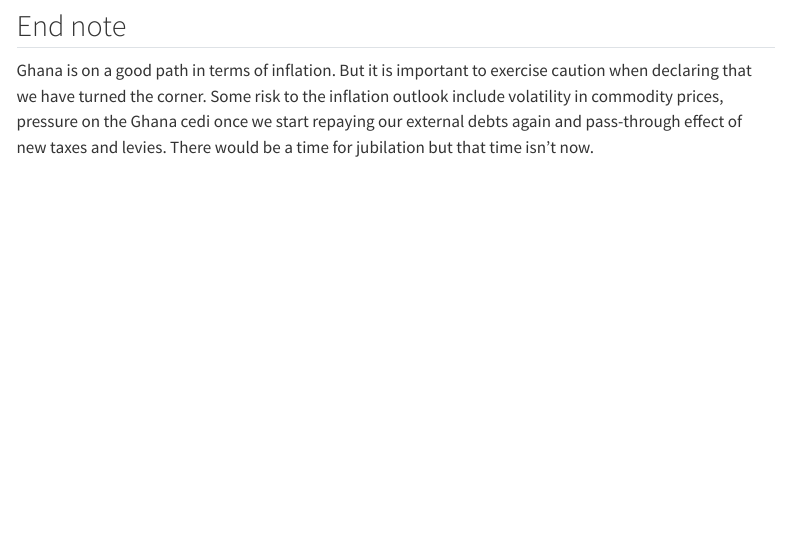
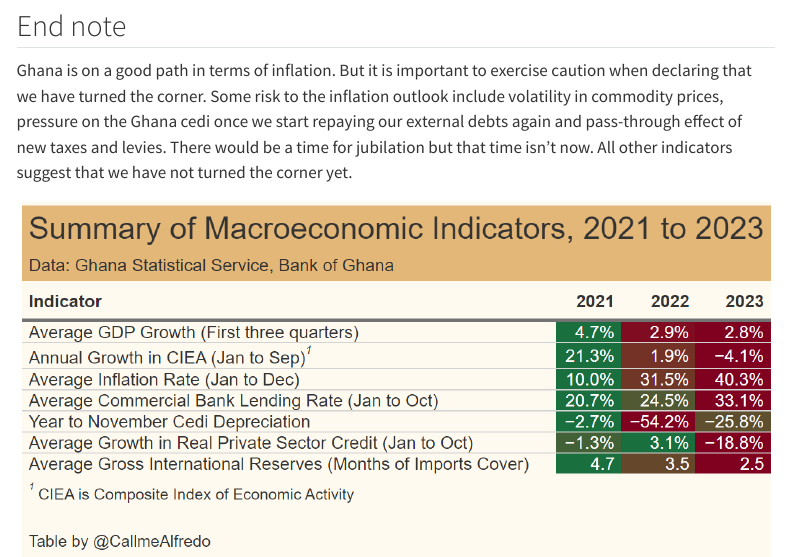
Before and after one commit to aappiah17/personal_blog, a Quarto document (posts/2024-01-10-ghana-is-on-disinflation-path-but-not-turned-corner-yet/index.qmd): the page in a window 1100 px wide, from 3410 px down. Rendered offline with R 4.5, knitr and Pandoc in place of Quarto, with nearby package versions; menus at the side of the page are left out.

Commit message:
update inf post

```diff
--- a/posts/2024-01-10-ghana-is-on-disinflation-path-but-not-turned-corner-yet/index.qmd
+++ b/posts/2024-01-10-ghana-is-on-disinflation-path-but-not-turned-corner-yet/index.qmd
@@ -38,4 +38,6 @@ Nine out of the 16 regions still have inflation rates higher than the national a
 
 ## End note
 
-Ghana is on a good path in terms of inflation. But it is important to exercise caution when declaring that we have turned the corner. Some risk to the inflation outlook include volatility in commodity prices, pressure on the Ghana cedi once we start repaying our external debts again and pass-through effect of new taxes and levies. There would be a time for jubilation but that time isn't now.
+Ghana is on a good path in terms of inflation. But it is important to exercise caution when declaring that we have turned the corner. Some risk to the inflation outlook include volatility in commodity prices, pressure on the Ghana cedi once we start repaying our external debts again and pass-through effect of new taxes and levies. There would be a time for jubilation but that time isn't now. All other indicators suggest that we have not turned the corner yet.
+
+![](macro_summary.png)
```
Also changed, not shown: posts/2024-01-10-ghana-is-on-disinflation-path-but-not-turned-corner-yet/macro_summary.png (added).
